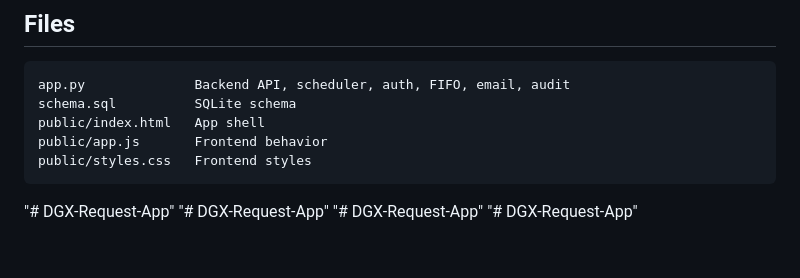
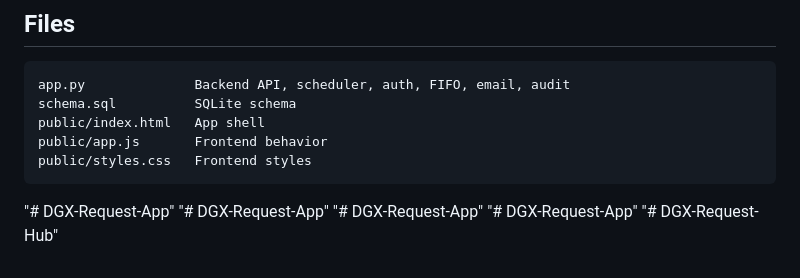
Before and after one commit to shikharkulshreshtha-afk/DGX-Request-Hub, a Markdown page: README.md, the part around the change. GitHub-like rendering.

```diff
--- a/README.md
+++ b/README.md
@@ -221,3 +221,4 @@ public/styles.css   Frontend styles
 "# DGX-Request-App"
 "# DGX-Request-App"
 "# DGX-Request-App"
+"# DGX-Request-Hub"
```
